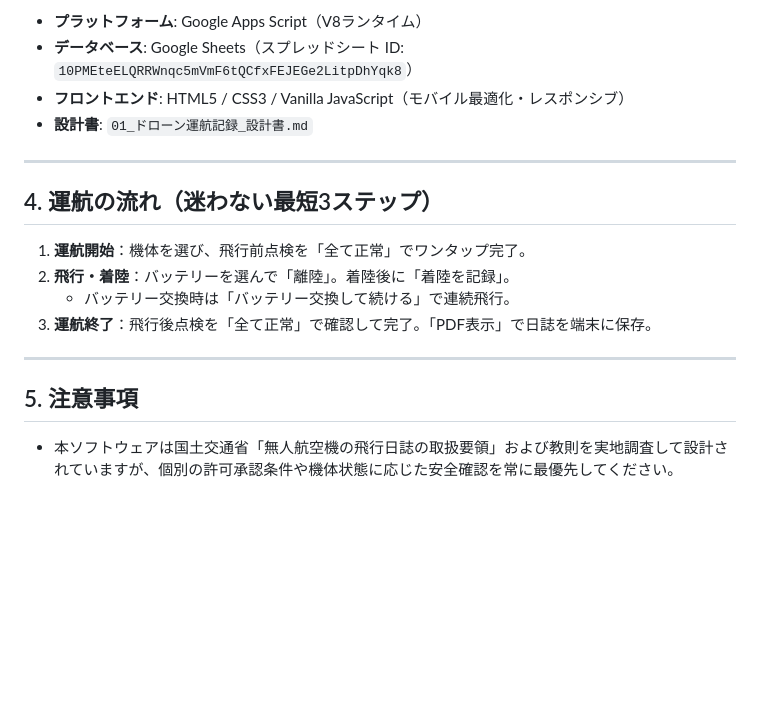
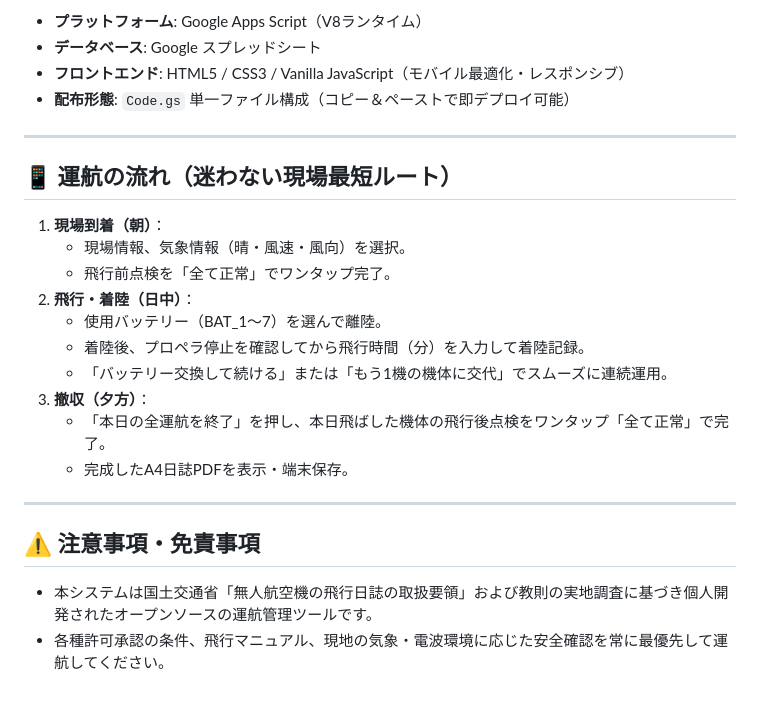
Before and after one commit to ikifuse/autel-evo-lite-flight-log, a Markdown page: README.md, the part around one of its changes. Drawn GitHub-style; blank space fills up the shorter version.

Commit message:
docs: READMEを個人情報保護・最新機能仕様に刷新＆閲覧用スプレッドシートリンク掲載

```diff
--- a/README.md
+++ b/README.md
@@ -69,20 +61,27 @@ EVO Lite / Lite+ 向けの、航空法第132条の88（飛行日誌の作成・
 
-- **プラットフォーム**: Google Apps Script（V8ランタイム）
-- **データベース**: Google Sheets（スプレッドシート ID: `10PMEteELQRRWnqc5mVmF6tQCfxFEJEGe2LitpDhYqk8`）
-- **フロントエンド**: HTML5 / CSS3 / Vanilla JavaScript（モバイル最適化・レスポンシブ）
-- **設計書**: `01_ドローン運航記録_設計書.md`
+* **プラットフォーム**: Google Apps Script（V8ランタイム）
+* **データベース**: Google スプレッドシート
+* **フロントエンド**: HTML5 / CSS3 / Vanilla JavaScript（モバイル最適化・レスポンシブ）
+* **配布形態**: `Code.gs` 単一ファイル構成（コピー＆ペーストで即デプロイ可能）
 
 ---
 
-## 4. 運航の流れ（迷わない最短3ステップ）
+## 📱 運航の流れ（迷わない現場最短ルート）
 
-1. **運航開始**：機体を選び、飛行前点検を「全て正常」でワンタップ完了。
-2. **飛行・着陸**：バッテリーを選んで「離陸」。着陸後に「着陸を記録」。
-   - バッテリー交換時は「バッテリー交換して続ける」で連続飛行。
-3. **運航終了**：飛行後点検を「全て正常」で確認して完了。「PDF表示」で日誌を端末に保存。
+1. **現場到着（朝）**：
+   * 現場情報、気象情報（晴・風速・風向）を選択。
+   * 飛行前点検を「全て正常」でワンタップ完了。
+2. **飛行・着陸（日中）**：
+   * 使用バッテリー（BAT_1〜7）を選んで離陸。
+   * 着陸後、プロペラ停止を確認してから飛行時間（分）を入力して着陸記録。
+   * 「バッテリー交換して続ける」または「もう1機の機体に交代」でスムーズに連続運用。
+3. **撤収（夕方）**：
+   * 「本日の全運航を終了」を押し、本日飛ばした機体の飛行後点検をワンタップ「全て正常」で完了。
+   * 完成したA4日誌PDFを表示・端末保存。
 
 ---
 
-## 5. 注意事項
+## ⚠️ 注意事項・免責事項
 
-- 本ソフトウェアは国土交通省「無人航空機の飛行日誌の取扱要領」および教則を実地調査して設計されていますが、個別の許可承認条件や機体状態に応じた安全確認を常に最優先してください。
+* 本システムは国土交通省「無人航空機の飛行日誌の取扱要領」および教則の実地調査に基づき個人開発されたオープンソースの運航管理ツールです。
+* 各種許可承認の条件、飛行マニュアル、現地の気象・電波環境に応じた安全確認を常に最優先して運航してください。
```
Also changed, not shown: other parts of README.md (+40 -48 lines), 01_ドローン運航記録_設計書.md (+1 -1 lines).
